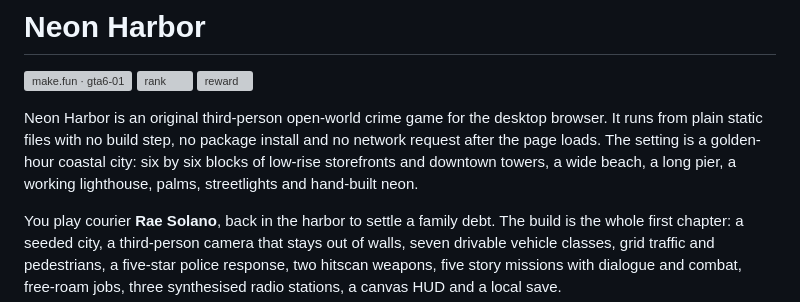
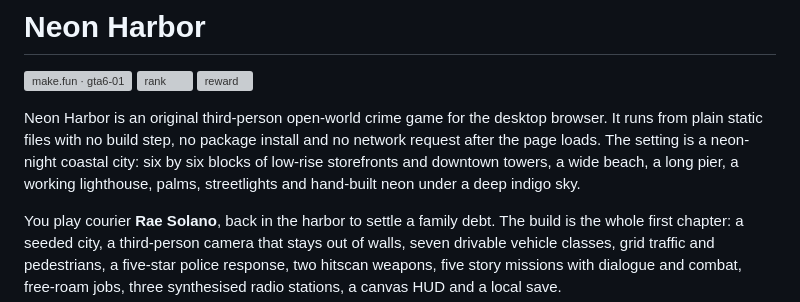
Before and after one commit to sondero-ai/neon-harbor, a Markdown page: README.md, the part around one of its changes. Drawn GitHub-style; grey boxes are pictures that could not be loaded.

```diff
--- a/README.md
+++ b/README.md
@@ -7,9 +7,9 @@
 Neon Harbor is an original third-person open-world crime game for the desktop
 browser. It runs from plain static files with no build step, no package
 install and no network request after the page loads. The setting is a
-golden-hour coastal city: six by six blocks of low-rise storefronts and
+neon-night coastal city: six by six blocks of low-rise storefronts and
 downtown towers, a wide beach, a long pier, a working lighthouse, palms,
-streetlights and hand-built neon.
+streetlights and hand-built neon under a deep indigo sky.
 
 You play courier **Rae Solano**, back in the harbor to settle a family debt.
 The build is the whole first chapter: a seeded city, a third-person camera
```
Also changed, not shown: other parts of README.md (+77 -44 lines), screenshots/1-cover.jpg, screenshots/2-street.jpg, screenshots/3-mission.jpg, screenshots/4-title.jpg, 12 other files.
